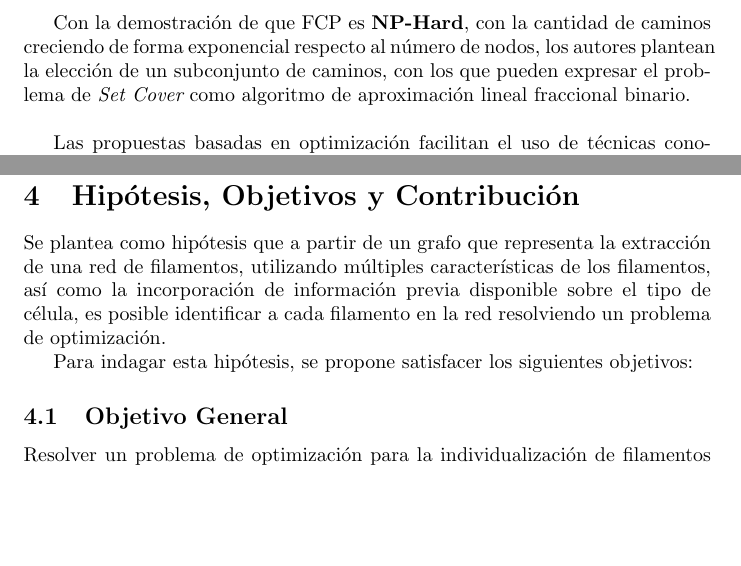
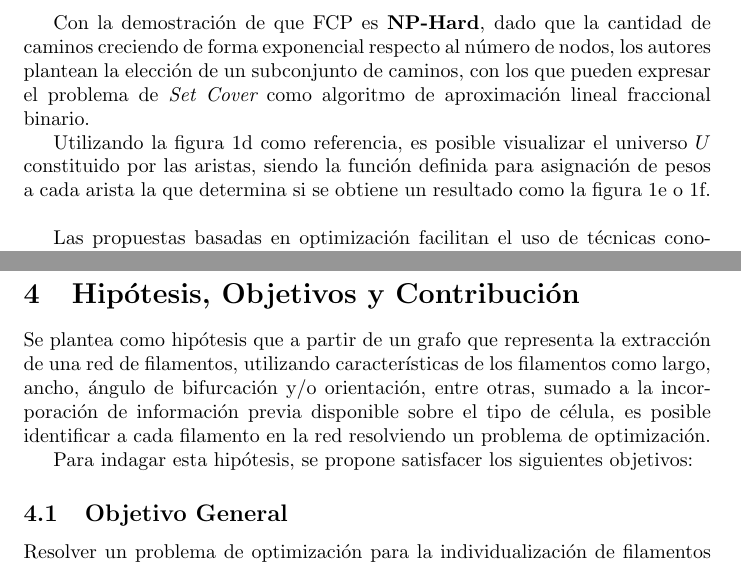
Before and after one commit to LeoXDXp/Propuesta-de-Tesis-Escrito, a LaTeX document (main.tex): two parts of pages 3 and 5 of 7, joined at a grey line, cut so that both start at the same text, the shorter picture padded with empty space. Compiled offline with pdfLaTeX.

Commit message:
update figuras en antecedentes

```diff
--- a/main.tex
+++ b/main.tex
@@ -67,9 +67,11 @@ Sea el universo $U$ conformado por las aristas del grafo, y un conjunto $S$, con
 Encontrar un subconjunto $S_{set} \subseteq S$ con costo m\'inimo (o promedio, dependiendo de la forma en que se calcula la aspereza) tal que cada elemento en $U$ este cubierto al menos una vez.
 \end{quote}
 
-Con la demostraci\'on de que FCP es {\bf NP-Hard}, con la cantidad de caminos creciendo de forma exponencial respecto al n\'umero de nodos, los autores plantean la elecci\'on de un subconjunto de caminos, con los que pueden expresar el problema de {\it Set Cover} como algoritmo de aproximaci\'on lineal fraccional binario.
+Con la demostraci\'on de que FCP es {\bf NP-Hard}, dado que la cantidad de caminos creciendo de forma exponencial respecto al n\'umero de nodos, los autores plantean la elecci\'on de un subconjunto de caminos, con los que pueden expresar el problema de {\it Set Cover} como algoritmo de aproximaci\'on lineal fraccional binario.
+
+Utilizando la figura \ref{Fig1d} como referencia, es posible visualizar el universo $U$ constituido por las aristas, siendo la funci\'on definida para asignaci\'on de pesos a cada arista la que determina si se obtiene un resultado como la figura \ref{Fig1e} o \ref{Fig1f}.
 %es de complejidad $\mathcal{O}(N^{(2K+2)})$, con $N$ como n\'umero de nodos y $k$ como el n\'umero m\'aximo de caminos que pasan por cada v\'ertice.
-
+% Aquello permitir\'ia pasar de Fig1d a Fig1f por ejemplo
 
 \bigskip
 Las propuestas basadas en optimizaci\'on facilitan el uso de t\'ecnicas conocidas, automatizando la recuperaci\'on de informaci\'on e incluyendo una mayor cantidad de propiedades a cada arista.
@@ -167,7 +169,7 @@ Es importante destacar que alguna de la informaci\'on {\it a priori} corresponde
 
 % En hipotesis todavia hablas de multiples metricas/criterios, siguiendo al revisor esos tiene que precisarlo mas (puedes hablar de distancia, angulo y restricciones como si se permiten bifurcaciones o no, no es necesario que sean todas).
 
-Se plantea como hip\'otesis que a partir de un grafo que representa la extracci\'on de una red de filamentos, utilizando m\'ultiples caracter\'isticas de los filamentos, as\'i como la incorporaci\'on de informaci\'on previa disponible sobre el tipo de c\'elula, es posible identificar a cada filamento en la red resolviendo un problema de optimizaci\'on.
+Se plantea como hip\'otesis que a partir de un grafo que representa la extracci\'on de una red de filamentos, utilizando caracter\'isticas de los filamentos como largo, ancho, \'angulo de bifurcaci\'on y/o orientaci\'on, entre otras, sumado a la incorporaci\'on de informaci\'on previa disponible sobre el tipo de c\'elula, es posible identificar a cada filamento en la red resolviendo un problema de optimizaci\'on.
 
 %aproximado de {\it Set Covering}...
 
```
Also changed, not shown: main.tex (7 more changed lines).
